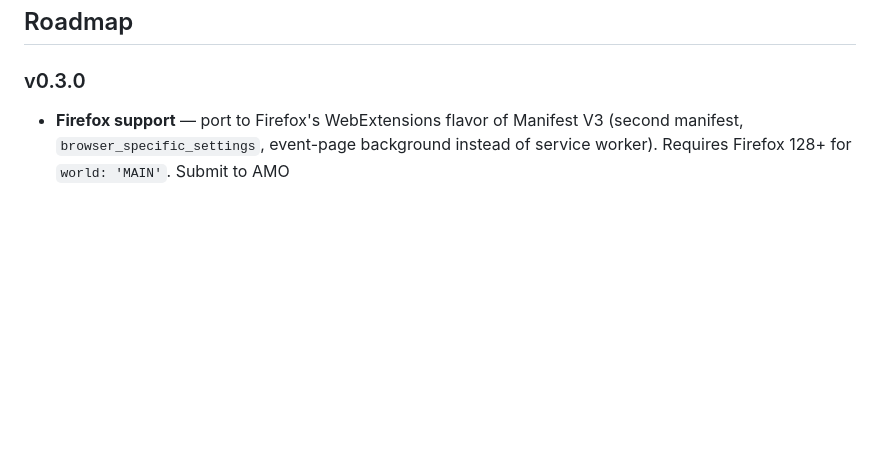
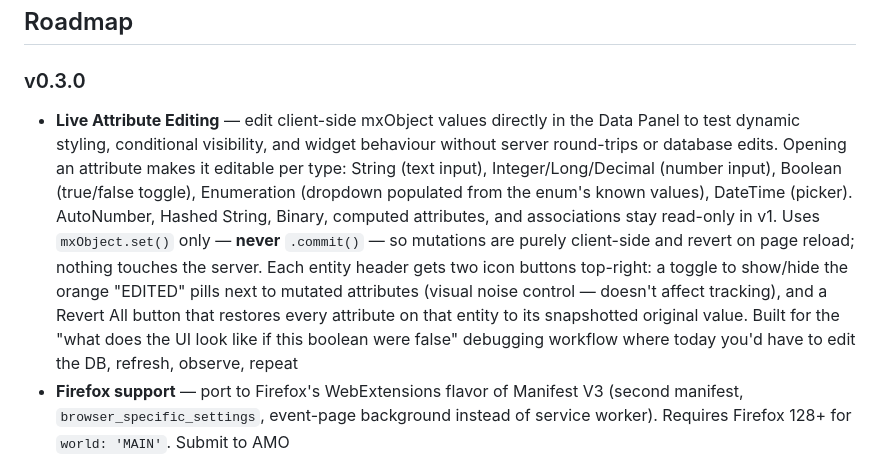
Before and after one commit to tapmaurer-repo/mendix-inspector, a Markdown page: README.md, the part around the change. Rendered like a GitHub page; blank space fills up the shorter version.

Commit message:
Add Live Attribute Editing to v0.3.0 roadmap

```diff
--- a/README.md
+++ b/README.md
@@ -139,6 +139,7 @@ window.__mxiPerf.getSummary()
 ## Roadmap
 
 ### v0.3.0
+- **Live Attribute Editing** — edit client-side mxObject values directly in the Data Panel to test dynamic styling, conditional visibility, and widget behaviour without server round-trips or database edits. Opening an attribute makes it editable per type: String (text input), Integer/Long/Decimal (number input), Boolean (true/false toggle), Enumeration (dropdown populated from the enum's known values), DateTime (picker). AutoNumber, Hashed String, Binary, computed attributes, and associations stay read-only in v1. Uses `mxObject.set()` only — **never** `.commit()` — so mutations are purely client-side and revert on page reload; nothing touches the server. Each entity header gets two icon buttons top-right: a toggle to show/hide the orange "EDITED" pills next to mutated attributes (visual noise control — doesn't affect tracking), and a Revert All button that restores every attribute on that entity to its snapshotted original value. Built for the "what does the UI look like if this boolean were false" debugging workflow where today you'd have to edit the DB, refresh, observe, repeat
 - **Firefox support** — port to Firefox's WebExtensions flavor of Manifest V3 (second manifest, `browser_specific_settings`, event-page background instead of service worker). Requires Firefox 128+ for `world: 'MAIN'`. Submit to AMO
 - **Edge Add-ons Store listing** — the existing build already runs unpacked in Edge (it's Chromium); this is just the store submission so Edge users get one-click install
 - **Visual impairment simulator** — overlay the page through filters that approximate how users with common visual conditions experience it: color-blindness (protanopia, deuteranopia, tritanopia, achromatopsia), low vision (various acuity levels), cataracts, glaucoma (peripheral vision loss), and macular degeneration (central vision loss). Implemented via SVG filters on an overlay layer, toggleable per type
```
